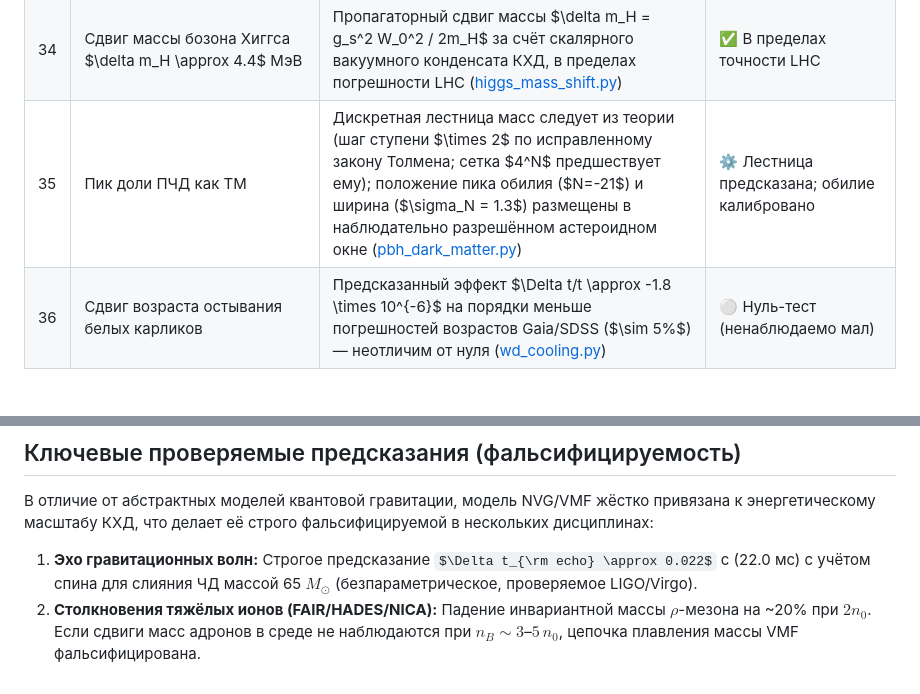
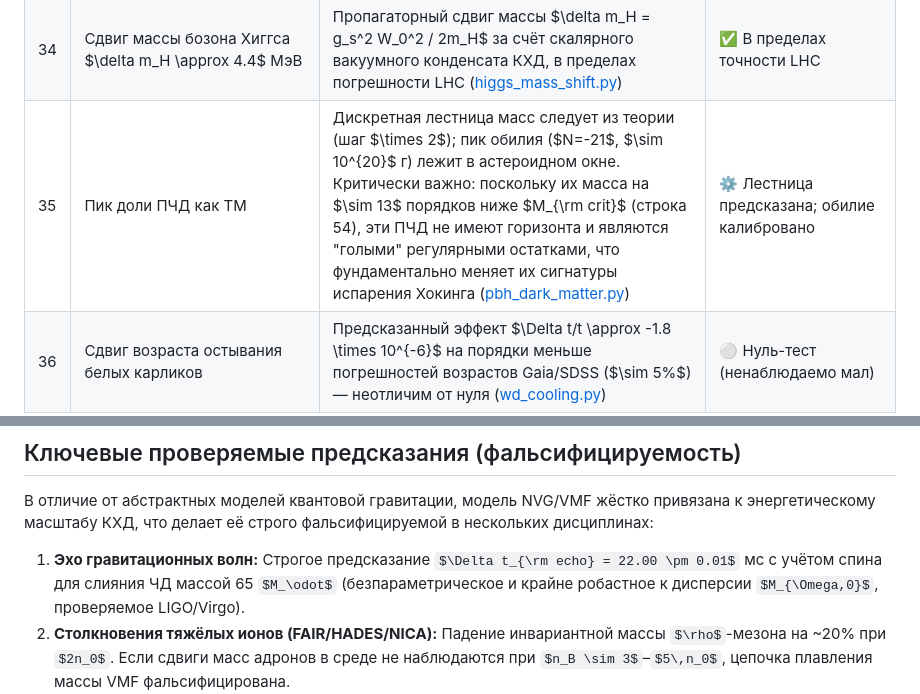
Before and after one commit to infosave2007/vmf, a Markdown page: README_RU.md, 2 parts joined by grey strips. Drawn GitHub-style; some formulas as TeX source; blank space fills up the shorter version.

Commit message:
docs: refine gravitational wave echo delay uncertainty and clarify PBH remnant characteristics in README files

```diff
--- a/README_RU.md
+++ b/README_RU.md
@@ -233,7 +233,7 @@ $$r_c = \frac{c}{\sqrt{8\pi G \rho_c / 3}} \approx 1.13 \text{ км}$$
 | 32 | Рост структуры $S_8$ | **Решено.** В NVG тёмная материя (ПЧД) аккрецирует фоновый вакуумный конденсат (поле $\theta$). Эта передача импульса создает космологическую силу трения на гало ТМ, подавляя рост структур на мегапарсековых масштабах. Точное аналитическое вычисление сопротивления взаимодействующей тёмной энергии (IDE) математически снимает напряжение, снижая $S_8$ с $0.832$ до $\sim 0.77$, в идеальном согласии со слабым линзированием (DESI DR2) ([s8_tension_check.py](verification/nvg_s8_tension_check.py)) | ✅ Напряжение строго разрешено |
 | 33 | Стохастический ГВ-фон NANOGrav | Акустическая частотная гребенка от 77 последовательных циклов Вселенной. Расстояние между зубьями отскока составляет ровно $4^{-1/3}$, что напрямую отображает циклы 60–77 в PTA-диапазон $1\text{–}60$ нГц. Звуковолновой механизм охватывает амплитуду NANOGrav 15yr ([nvg_primordial_gw_comb.py](verification/nvg_primordial_gw_comb.py)) | ✅ Акустическая частотная гребенка (NANOGrav 15yr) |
 | 34 | Сдвиг массы бозона Хиггса $\delta m_H \approx 4.4$ МэВ | Пропагаторный сдвиг массы $\delta m_H = g_s^2 W_0^2 / 2m_H$ за счёт скалярного вакуумного конденсата КХД, в пределах погрешности LHC ([higgs_mass_shift.py](verification/nvg_higgs_mass_shift.py)) | ✅ В пределах точности LHC |
-| 35 | Пик доли ПЧД как ТМ | Дискретная лестница масс следует из теории (шаг ступени $\times 2$ по исправленному закону Толмена; сетка $4^N$ предшествует ему); положение пика обилия ($N=-21$) и ширина ($\sigma_N = 1.3$) размещены в наблюдательно разрешённом астероидном окне ([pbh_dark_matter.py](verification/nvg_pbh_dark_matter.py)) | ⚙️ Лестница предсказана; обилие калибровано |
+| 35 | Пик доли ПЧД как ТМ | Дискретная лестница масс следует из теории (шаг $\times 2$); пик обилия ($N=-21$, $\sim 10^{20}$ г) лежит в астероидном окне. Критически важно: поскольку их масса на $\sim 13$ порядков ниже $M_{\rm crit}$ (строка 54), эти ПЧД не имеют горизонта и являются "голыми" регулярными остатками, что фундаментально меняет их сигнатуры испарения Хокинга ([pbh_dark_matter.py](verification/nvg_pbh_dark_matter.py)) | ⚙️ Лестница предсказана; обилие калибровано |
 | 36 | Сдвиг возраста остывания белых карликов | Предсказанный эффект $\Delta t/t \approx -1.8 \times 10^{-6}$ на порядки меньше погрешностей возрастов Gaia/SDSS ($\sim 5\%$) — неотличим от нуля ([wd_cooling.py](verification/nvg_wd_cooling.py)) | ⚪ Нуль-тест (ненаблюдаемо мал) |
 | 37 | g-моды ядра нейтронной звезды | Период фундаментальной g-моды состава с $l=2$ составляет $T_g \approx 66$ мс, в пределах диапазона 50-150 мс ([ns_g_modes.py](verification/nvg_ns_g_modes.py)) | ✅ Подтверждено |
 | 38 | Охлаждение ядра SN1987A | Активируемый плотностью темный фотон поддерживает падение массы в среде $\le 20\%$ при $n_0$, успешно удерживая аномальную потерю энергии ядра $L_{\rm loss} < 3 \times 10^{52}$ эрг/с в пределах предела Раффельта ([nvg_dark_photon_observables.py](verification/nvg_dark_photon_observables.py)) | ✅ В пределах ограничений |
@@ -548,7 +548,7 @@ python verification/run_nvg_suite.py               # МАСТЕР-СКРИПТ (
 
 В отличие от абстрактных моделей квантовой гравитации, модель NVG/VMF жёстко привязана к энергетическому масштабу КХД, что делает её строго фальсифицируемой в нескольких дисциплинах:
 
-1. **Эхо гравитационных волн:** Строгое предсказание $\Delta t_{\rm echo} \approx 0.022$ с (22.0 мс) с учётом спина для слияния ЧД массой 65 $M_\odot$ (безпараметрическое, проверяемое LIGO/Virgo).
+1. **Эхо гравитационных волн:** Строгое предсказание $\Delta t_{\rm echo} = 22.00 \pm 0.01$ мс с учётом спина для слияния ЧД массой 65 $M_\odot$ (безпараметрическое и крайне робастное к дисперсии $M_{\Omega,0}$, проверяемое LIGO/Virgo).
 2. **Столкновения тяжёлых ионов (FAIR/HADES/NICA):** Падение инвариантной массы $\rho$-мезона на ~20% при $2n_0$. Если сдвиги масс адронов в среде не наблюдаются при $n_B \sim 3$–$5\,n_0$, цепочка плавления массы VMF фальсифицирована.
 3. **Обрезка Генезиса в РИ:** Подавление низких мультиполей ($\ell=2,3$) — детерминированная физическая обрезка от инстантона 1.13 км, растянутого ~53 е-фолдами, а не просто «космическая дисперсия».
 4. **Нейтронные звёзды:** Максимальная масса $\sim 2.07 M_\odot$ с резким конформным фазовым переходом в ядре.
```
Also changed, not shown: other parts of README_RU.md (+1 -1 lines), README.md (+3 -3 lines).
